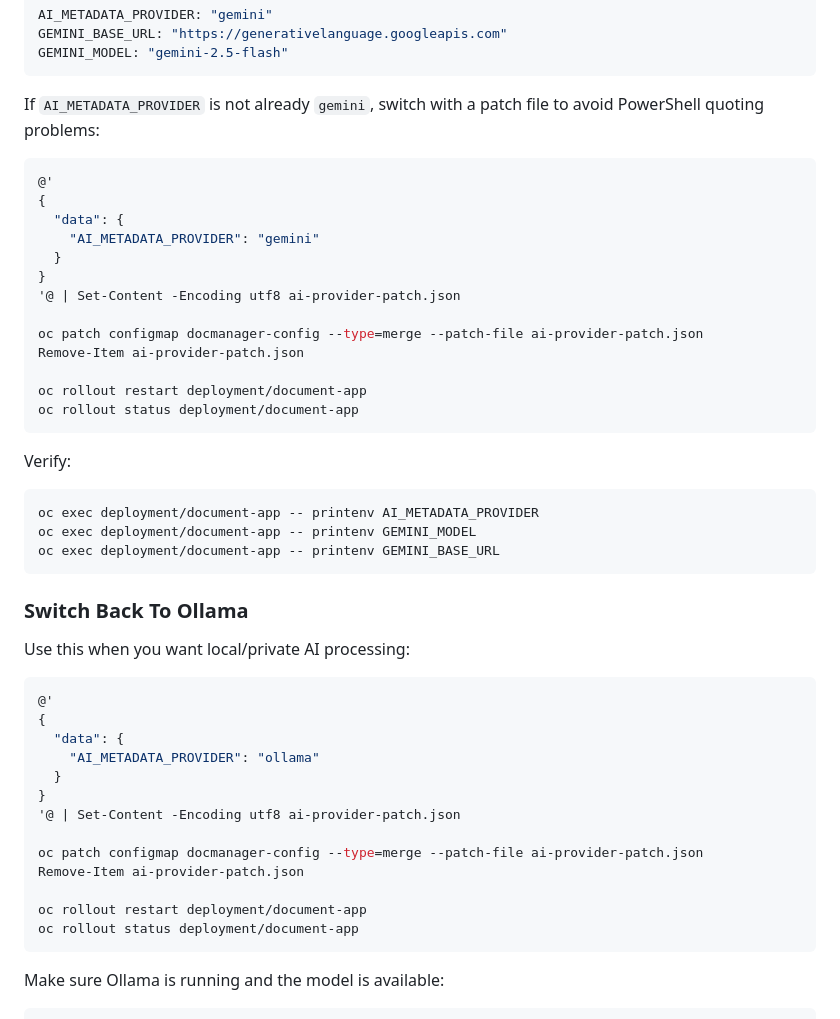
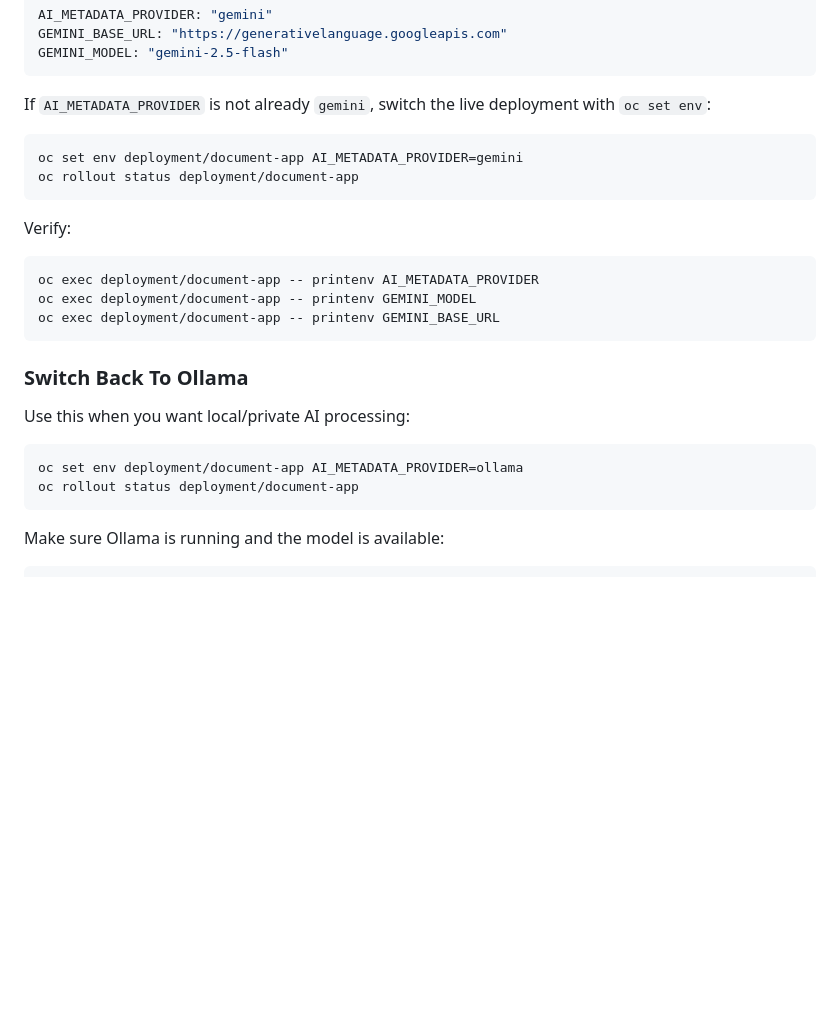
Before and after one commit to khaliqueaws-creator/document-management, a Markdown page: openshift/README.md, the part around the change. GitHub-like rendering; blank space fills up the shorter version.

Commit message:
Fix provider switching docs for PowerShell

````diff
--- a/openshift/README.md
+++ b/openshift/README.md
@@ -316,21 +316,10 @@ GEMINI_BASE_URL: "https://generativelanguage.googleapis.com"
 GEMINI_MODEL: "gemini-2.5-flash"
 ```
 
-If `AI_METADATA_PROVIDER` is not already `gemini`, switch with a patch file to avoid PowerShell quoting problems:
+If `AI_METADATA_PROVIDER` is not already `gemini`, switch the live deployment with `oc set env`:
 
 ```powershell
-@'
-{
-  "data": {
-    "AI_METADATA_PROVIDER": "gemini"
-  }
-}
-'@ | Set-Content -Encoding utf8 ai-provider-patch.json
-
-oc patch configmap docmanager-config --type=merge --patch-file ai-provider-patch.json
-Remove-Item ai-provider-patch.json
-
-oc rollout restart deployment/document-app
+oc set env deployment/document-app AI_METADATA_PROVIDER=gemini
 oc rollout status deployment/document-app
 ```
 
@@ -347,18 +336,7 @@ oc exec deployment/document-app -- printenv GEMINI_BASE_URL
 Use this when you want local/private AI processing:
 
 ```powershell
-@'
-{
-  "data": {
-    "AI_METADATA_PROVIDER": "ollama"
-  }
-}
-'@ | Set-Content -Encoding utf8 ai-provider-patch.json
-
-oc patch configmap docmanager-config --type=merge --patch-file ai-provider-patch.json
-Remove-Item ai-provider-patch.json
-
-oc rollout restart deployment/document-app
+oc set env deployment/document-app AI_METADATA_PROVIDER=ollama
 oc rollout status deployment/document-app
 ```
 
````
Also changed, not shown: README.md (+13 -8 lines).
